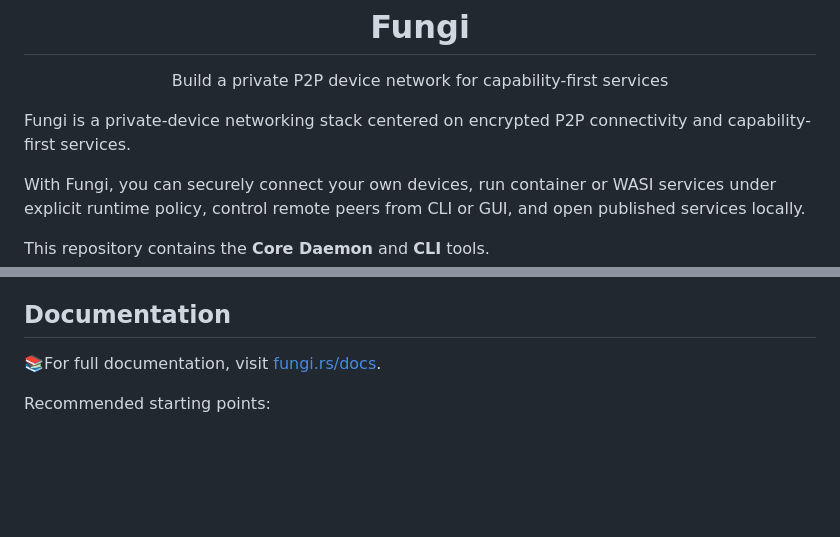
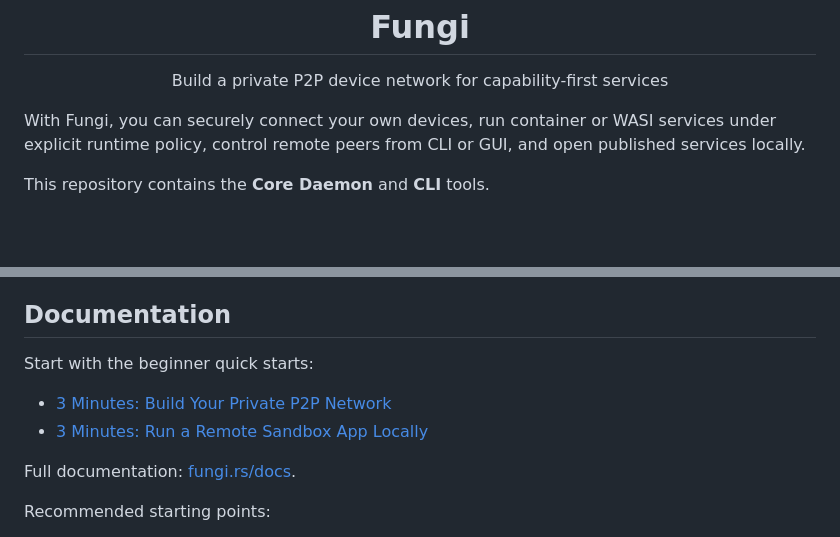
Before and after one commit to enbop/fungi, a Markdown page: README.md, 2 parts joined by grey strips. GitHub-like rendering; blank space fills up the shorter version.

Commit message:
doc: update README

```diff
--- a/README.md
+++ b/README.md
@@ -8,8 +8,6 @@
 </h1>
 
 <p align="center" style="font-size: 1.2rem;">Build a private P2P device network for capability-first services</p>
-
-Fungi is a private-device networking stack centered on encrypted P2P connectivity and capability-first services.
 
 With Fungi, you can securely connect your own devices, run container or WASI services under explicit runtime policy, control remote peers from CLI or GUI, and open published services locally.
 
@@ -39,7 +37,12 @@ Download the latest binaries from [GitHub Releases](https://github.com/enbop/fun
 
 ## Documentation
 
-📚For full documentation, visit [fungi.rs/docs](https://fungi.rs/docs/intro).
+Start with the beginner quick starts:
+
+- [3 Minutes: Build Your Private P2P Network](https://fungi.rs/docs/quick-start/private-p2p-network)
+- [3 Minutes: Run a Remote Sandbox App Locally](https://fungi.rs/docs/quick-start/remote-sandbox-app)
+
+Full documentation: [fungi.rs/docs](https://fungi.rs/docs/intro).
 
 Recommended starting points:
 
```
